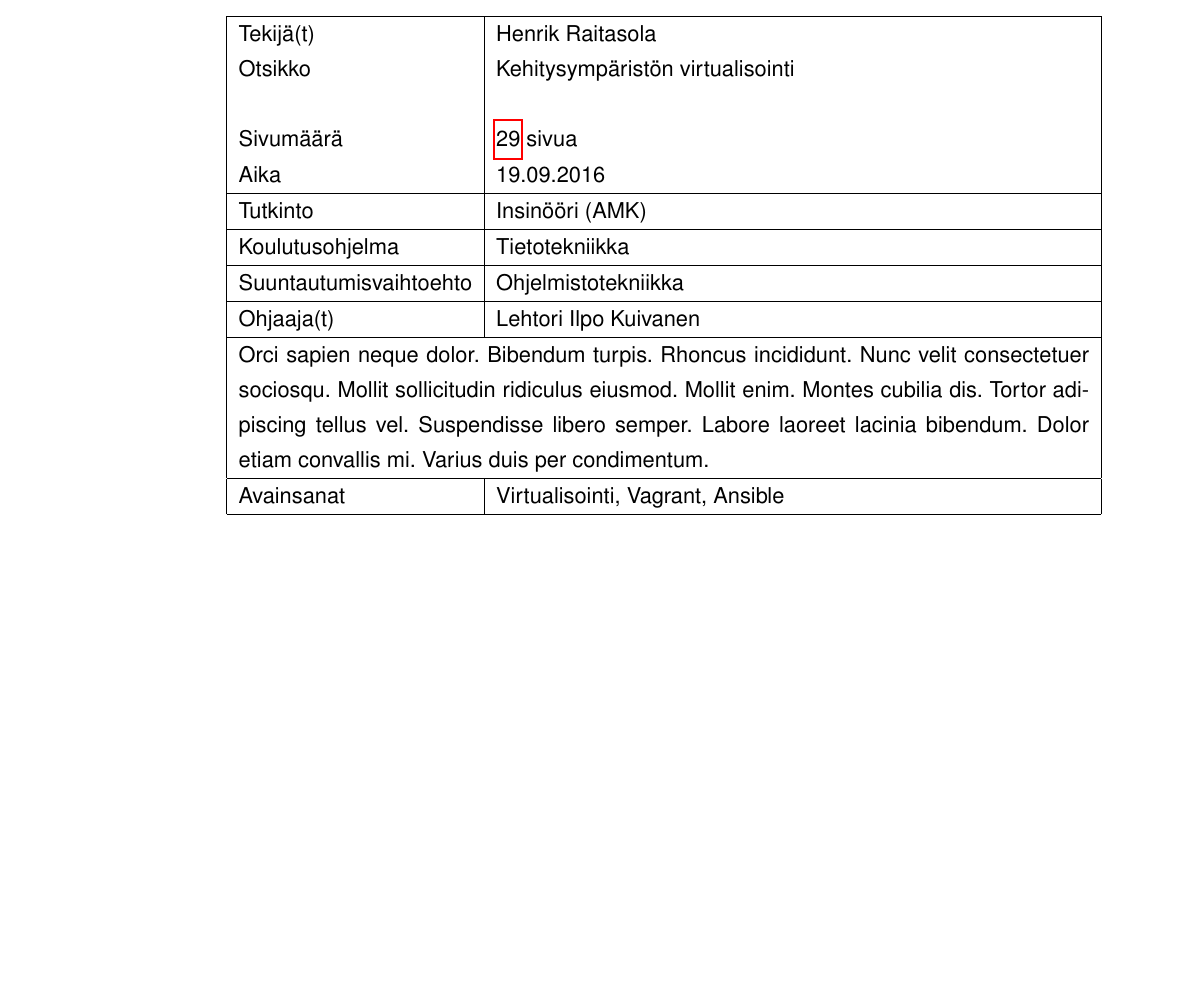
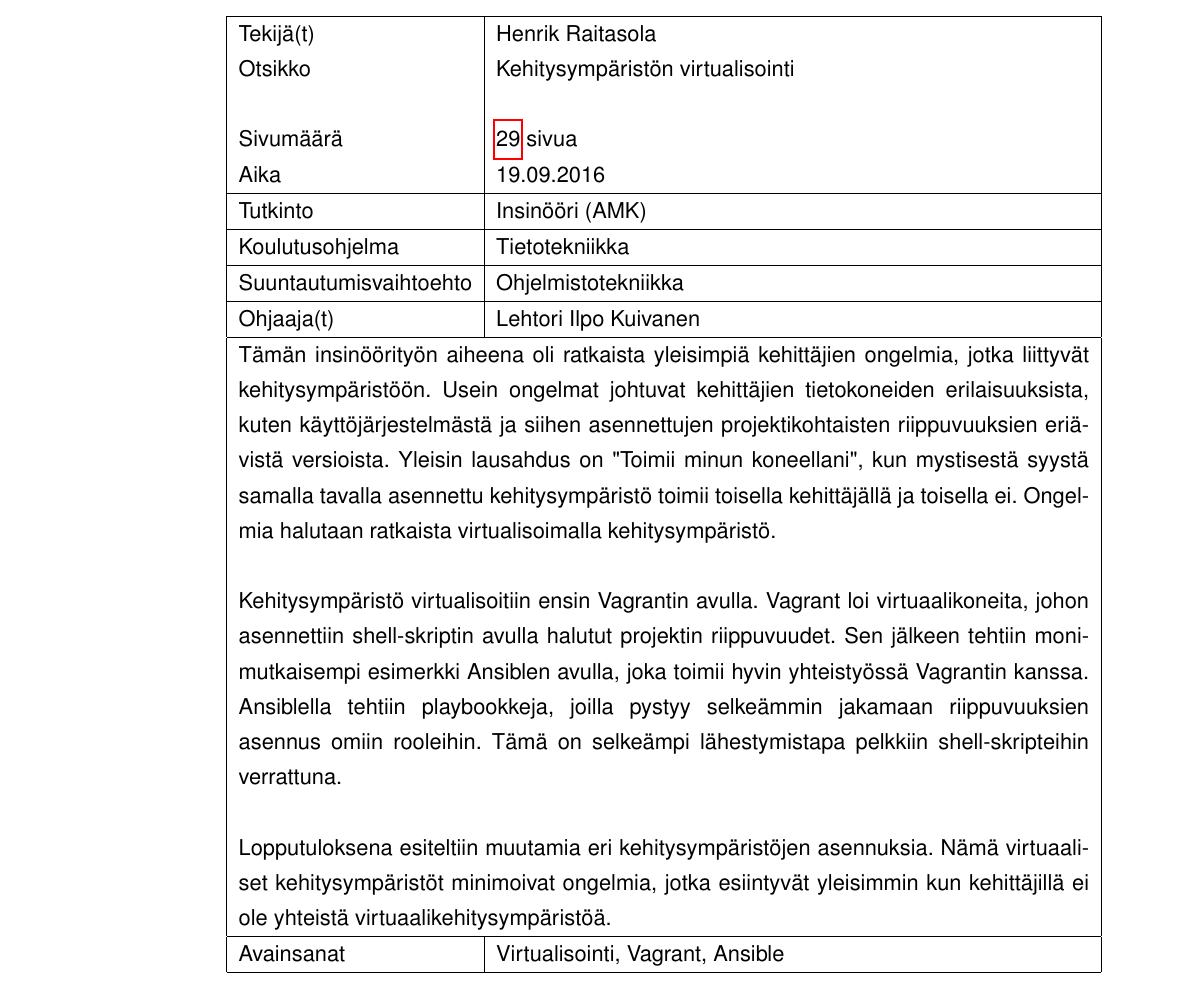
Before and after one commit to henrikra/wordpress-thesis, a LaTeX document (main.tex, which reads chapters/abstract.tex): part of page 2 of 33, cut so that both start at the same text. Compiled offline with pdfLaTeX.

Commit message:
Add abstract

```diff
--- a/chapters/abstract.tex
+++ b/chapters/abstract.tex
@@ -27,9 +27,12 @@
   \hline
   Ohjaaja(t) & Lehtori Ilpo Kuivanen \\
   \hline
-  \multicolumn{2}{| p{\textwidth} |}{Orci sapien neque dolor. Bibendum turpis. Rhoncus incididunt. Nunc velit consectetuer sociosqu.
-Mollit sollicitudin ridiculus eiusmod. Mollit enim. Montes cubilia dis. Tortor adipiscing tellus vel.
-Suspendisse libero semper. Labore laoreet lacinia bibendum. Dolor etiam convallis mi. Varius duis per condimentum.
+  \multicolumn{2}{| p{\textwidth} |}{Tämän insinöörityön aiheena oli ratkaista yleisimpiä kehittäjien ongelmia, jotka liittyvät kehitysympäristöön. Usein ongelmat johtuvat kehittäjien tietokoneiden erilaisuuksista, kuten käyttöjärjestelmästä ja siihen asennettujen projektikohtaisten riippuvuuksien eriävistä versioista. Yleisin lausahdus on "Toimii minun koneellani", kun mystisestä syystä samalla tavalla asennettu kehitysympäristö toimii toisella kehittäjällä ja toisella ei. Ongelmia halutaan ratkaista virtualisoimalla kehitysympäristö. \newline
+
+Kehitysympäristö virtualisoitiin ensin Vagrantin avulla. Vagrant loi virtuaalikoneita, johon asennettiin shell-skriptin avulla halutut projektin riippuvuudet. Sen jälkeen tehtiin monimutkaisempi esimerkki Ansiblen avulla, joka toimii hyvin yhteistyössä Vagrantin kanssa. Ansiblella tehtiin playbookkeja, joilla pystyy selkeämmin jakamaan riippuvuuksien asennus omiin rooleihin. Tämä on selkeämpi lähestymistapa pelkkiin shell-skripteihin verrattuna. \newline
+
+Lopputuloksena esiteltiin muutamia eri kehitysympäristöjen asennuksia. Nämä virtuaaliset kehitysympäristöt minimoivat ongelmia, jotka esiintyvät yleisimmin kun kehittäjillä ei ole yhteistä virtuaalikehitysympäristöä.
+
 } \\
   \hline
   Avainsanat & Virtualisointi, Vagrant, Ansible \\
```
